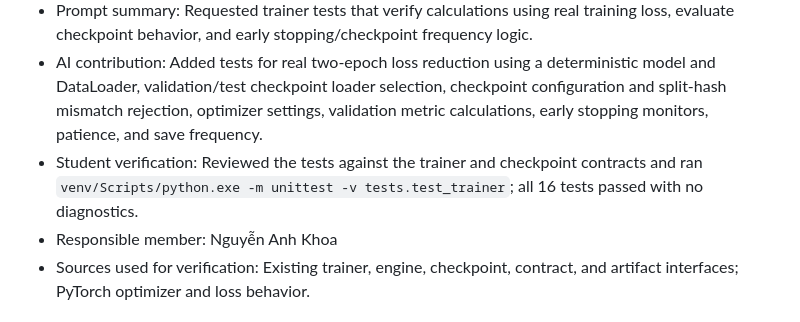
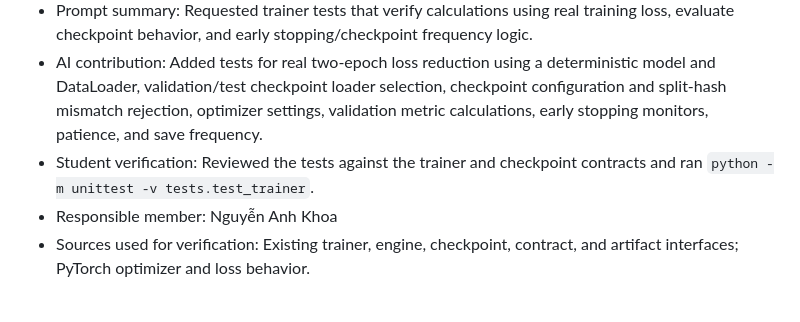
Before and after one commit to TuanKhai1210/Deep-Learning-Benchmark-Suite, a Markdown page: AI_USAGE.md, the part around the change. GitHub-like rendering.

```diff
--- a/AI_USAGE.md
+++ b/AI_USAGE.md
@@ -167,7 +167,7 @@
   - `tests/test_trainer.py`
 - Prompt summary: Requested trainer tests that verify calculations using real training loss, evaluate checkpoint behavior, and early stopping/checkpoint frequency logic.
 - AI contribution: Added tests for real two-epoch loss reduction using a deterministic model and DataLoader, validation/test checkpoint loader selection, checkpoint configuration and split-hash mismatch rejection, optimizer settings, validation metric calculations, early stopping monitors, patience, and save frequency.
-- Student verification: Reviewed the tests against the trainer and checkpoint contracts and ran `venv/Scripts/python.exe -m unittest -v tests.test_trainer`; all 16 tests passed with no diagnostics.
+- Student verification: Reviewed the tests against the trainer and checkpoint contracts and ran `python -m unittest -v tests.test_trainer`.
 - Responsible member: Nguyễn Anh Khoa
 - Sources used for verification: Existing trainer, engine, checkpoint, contract, and artifact interfaces; PyTorch optimizer and loss behavior.
 
```
